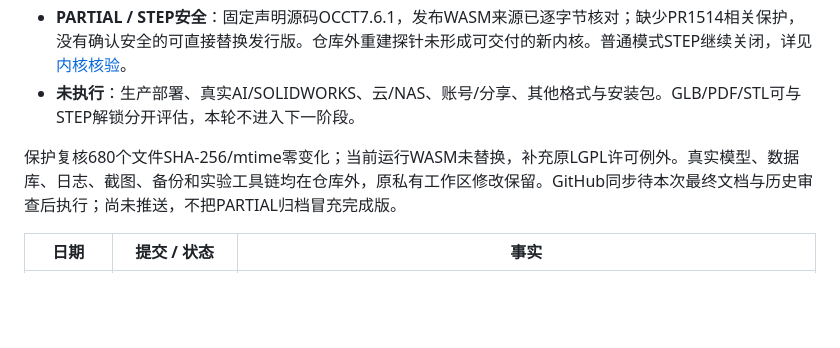
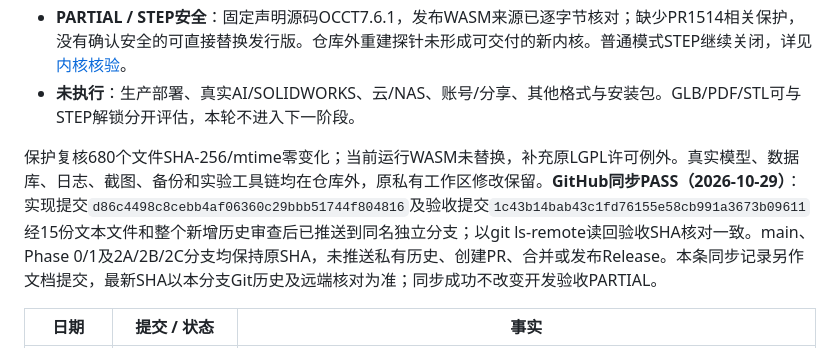
Before and after one commit to zhang18166/mechanical-project-namer, a Markdown page: docs/workbench/PROGRESS.md, the part around the change. Rendered like a GitHub page; blank space fills up the shorter version.

Commit message:
docs: 记录 Phase 2D 安全归档与远端核验

```diff
--- a/docs/workbench/PROGRESS.md
+++ b/docs/workbench/PROGRESS.md
@@ -8,7 +8,7 @@
 - **PARTIAL / STEP安全**：固定声明源码OCCT7.6.1，发布WASM来源已逐字节核对；缺少PR1514相关保护，没有确认安全的可直接替换发行版。仓库外重建探针未形成可交付的新内核。普通模式STEP继续关闭，详见[内核核验](../../third_party/preview/STEP_SECURITY.md)。
 - **未执行**：生产部署、真实AI/SOLIDWORKS、云/NAS、账号/分享、其他格式与安装包。GLB/PDF/STL可与STEP解锁分开评估，本轮不进入下一阶段。
 
-保护复核680个文件SHA-256/mtime零变化；当前运行WASM未替换，补充原LGPL许可例外。真实模型、数据库、日志、截图、备份和实验工具链均在仓库外，原私有工作区修改保留。GitHub同步待本次最终文档与历史审查后执行；尚未推送，不把PARTIAL归档冒充完成版。
+保护复核680个文件SHA-256/mtime零变化；当前运行WASM未替换，补充原LGPL许可例外。真实模型、数据库、日志、截图、备份和实验工具链均在仓库外，原私有工作区修改保留。**GitHub同步PASS（2026-10-29）**：实现提交`d86c4498c8cebb4af06360c29bbb51744f804816`及验收提交`1c43b14bab43c1fd76155e58cb991a3673b09611`经15份文本文件和整个新增历史审查后已推送到同名独立分支；以git ls-remote读回验收SHA核对一致。main、Phase 0/1及2A/2B/2C分支均保持原SHA，未推送私有历史、创建PR、合并或发布Release。本条同步记录另作文档提交，最新SHA以本分支Git历史及远端核对为准；同步成功不改变开发验收PARTIAL。
 
 | 日期 | 提交 / 状态 | 事实 |
 | --- | --- | --- |
```
